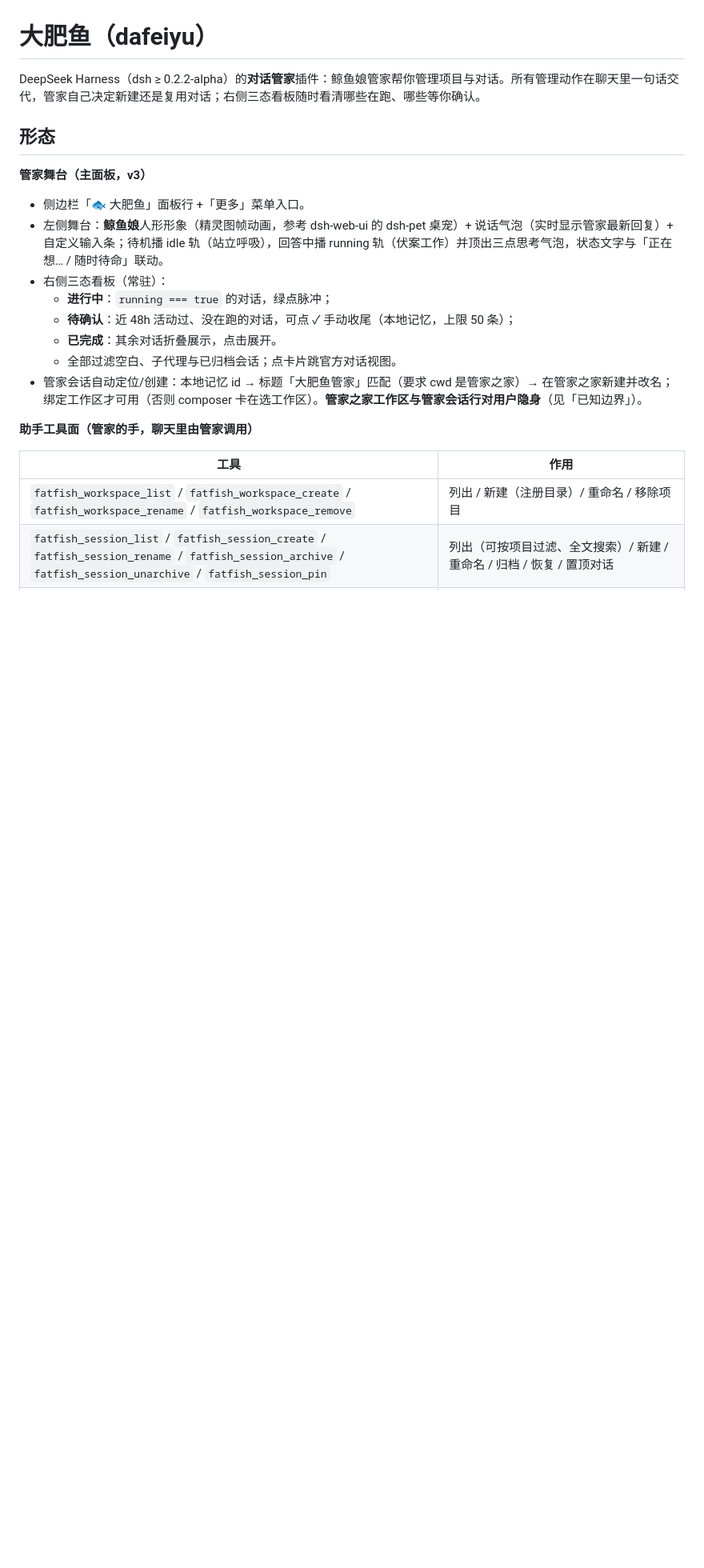
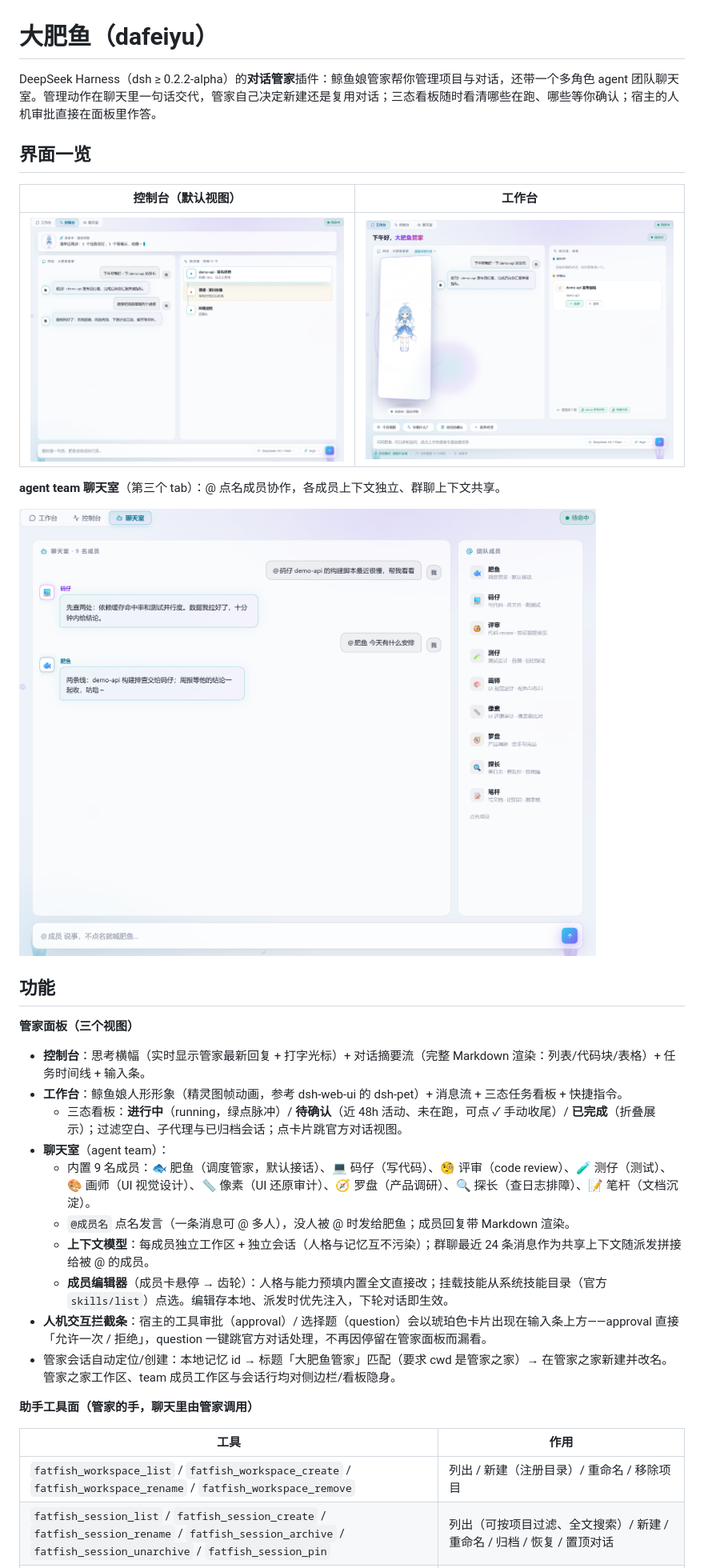
Before and after one commit to snail30xx/dafeiyu, a Markdown page: README.md, the part around one of its changes. Shown at 80% size. GitHub-like rendering; pictures changed too: docs/screenshots/console.png (added), docs/screenshots/team-chat.png (added), docs/screenshots/workbench.png (added); blank space fills up the shorter version.

```diff
--- a/README.md
+++ b/README.md
@@ -1,19 +1,31 @@
 # 大肥鱼（dafeiyu）
 
-DeepSeek Harness（dsh ≥ 0.2.2-alpha）的**对话管家**插件：鲸鱼娘管家帮你管理项目与对话。所有管理动作在聊天里一句话交代，管家自己决定新建还是复用对话；右侧三态看板随时看清哪些在跑、哪些等你确认。
+DeepSeek Harness（dsh ≥ 0.2.2-alpha）的**对话管家**插件：鲸鱼娘管家帮你管理项目与对话，还带一个多角色 agent 团队聊天室。管理动作在聊天里一句话交代，管家自己决定新建还是复用对话；三态看板随时看清哪些在跑、哪些等你确认；宿主的人机审批直接在面板里作答。
 
-## 形态
+## 界面一览
 
-**管家舞台（主面板，v3）**
+| 控制台（默认视图） | 工作台 |
+|---|---|
+| ![控制台](docs/screenshots/console.png) | ![工作台](docs/screenshots/workbench.png) |
 
-- 侧边栏「🐟 大肥鱼」面板行 +「更多」菜单入口。
-- 左侧舞台：**鲸鱼娘**人形形象（精灵图帧动画，参考 dsh-web-ui 的 dsh-pet 桌宠）+ 说话气泡（实时显示管家最新回复）+ 自定义输入条；待机播 idle 轨（站立呼吸），回答中播 running 轨（伏案工作）并顶出三点思考气泡，状态文字与「正在想… / 随时待命」联动。
-- 右侧三态看板（常驻）：
-  - **进行中**：`running === true` 的对话，绿点脉冲；
-  - **待确认**：近 48h 活动过、没在跑的对话，可点 ✓ 手动收尾（本地记忆，上限 50 条）；
-  - **已完成**：其余对话折叠展示，点击展开。
-  - 全部过滤空白、子代理与已归档会话；点卡片跳官方对话视图。
-- 管家会话自动定位/创建：本地记忆 id → 标题「大肥鱼管家」匹配（要求 cwd 是管家之家）→ 在管家之家新建并改名；绑定工作区才可用（否则 composer 卡在选工作区）。**管家之家工作区与管家会话行对用户隐身**（见「已知边界」）。
+**agent team 聊天室**（第三个 tab）：@ 点名成员协作，各成员上下文独立、群聊上下文共享。
+
+![聊天室](docs/screenshots/team-chat.png)
+
+## 功能
+
+**管家面板（三个视图）**
+
+- **控制台**：思考横幅（实时显示管家最新回复 + 打字光标）+ 对话摘要流（完整 Markdown 渲染：列表/代码块/表格）+ 任务时间线 + 输入条。
+- **工作台**：鲸鱼娘人形形象（精灵图帧动画，参考 dsh-web-ui 的 dsh-pet）+ 消息流 + 三态任务看板 + 快捷指令。
+  - 三态看板：**进行中**（running，绿点脉冲）/ **待确认**（近 48h 活动、未在跑，可点 ✓ 手动收尾）/ **已完成**（折叠展示）；过滤空白、子代理与已归档会话；点卡片跳官方对话视图。
+- **聊天室**（agent team）：
+  - 内置 9 名成员：🐟 肥鱼（调度管家，默认接话）、💻 码仔（写代码）、🧐 评审（code review）、🧪 测仔（测试）、🎨 画师（UI 视觉设计）、📏 像素（UI 还原审计）、🧭 罗盘（产品调研）、🔍 探长（查日志排障）、📝 笔杆（文档沉淀）。
+  - `@成员名` 点名发言（一条消息可 @ 多人），没人被 @ 时发给肥鱼；成员回复带 Markdown 渲染。
+  - **上下文模型**：每成员独立工作区 + 独立会话（人格与记忆互不污染）；群聊最近 24 条消息作为共享上下文随派发拼接给被 @ 的成员。
+  - **成员编辑器**（成员卡悬停 → 齿轮）：人格与能力预填内置全文直接改；挂载技能从系统技能目录（官方 `skills/list`）点选。编辑存本地、派发时优先注入，下轮对话即生效。
+- **人机交互拦截条**：宿主的工具审批（approval）/ 选择题（question）会以琥珀色卡片出现在输入条上方——approval 直接「允许一次 / 拒绝」，question 一键跳官方对话处理，不再因停留在管家面板而漏看。
+- 管家会话自动定位/创建：本地记忆 id → 标题「大肥鱼管家」匹配（要求 cwd 是管家之家）→ 在管家之家新建并改名。管家之家工作区、team 成员工作区与会话行均对侧边栏/看板隐身。
 
 **助手工具面（管家的手，聊天里由管家调用）**
 
```
Also changed, not shown: other parts of README.md (+21 -9 lines).
